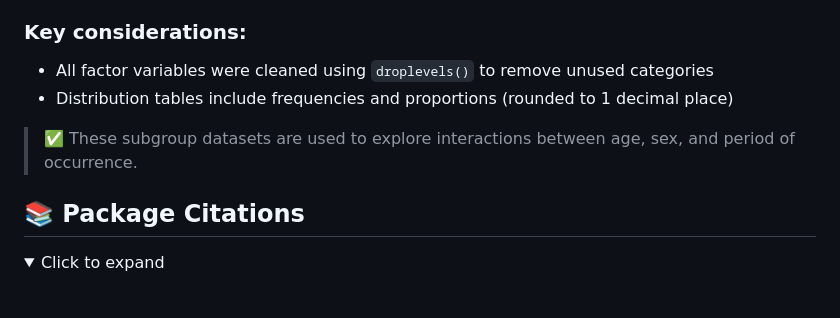
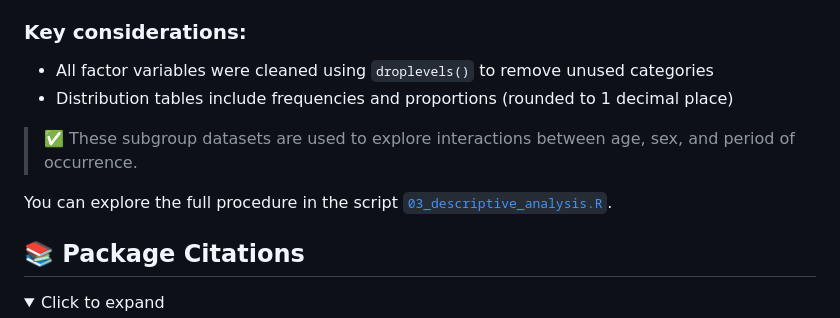
Before and after one commit to MariaAnaGonzalez/MCA.Violence.Colombia, a Markdown page: code/README.md, the part around one of its changes. Drawn GitHub-style; folded sections open; blank space fills up the shorter version.

```diff
--- a/code/README.md
+++ b/code/README.md
@@ -187,10 +190,14 @@ This script builds on the previously stratified datasets by creating additional
 
 ###  Key considerations:
 
+
 - All factor variables were cleaned using `droplevels()` to remove unused categories
 - Distribution tables include frequencies and proportions (rounded to 1 decimal place)
 
 > ✅ These subgroup datasets are used to explore interactions between age, sex, and period of occurrence.
+
+
+You can explore the full procedure in the script [`03_descriptive_analysis.R`](./code/`03_descriptive_analysis.R).
 
 </details>
 
```
Also changed, not shown: other parts of code/README.md (+3 -0 lines).
